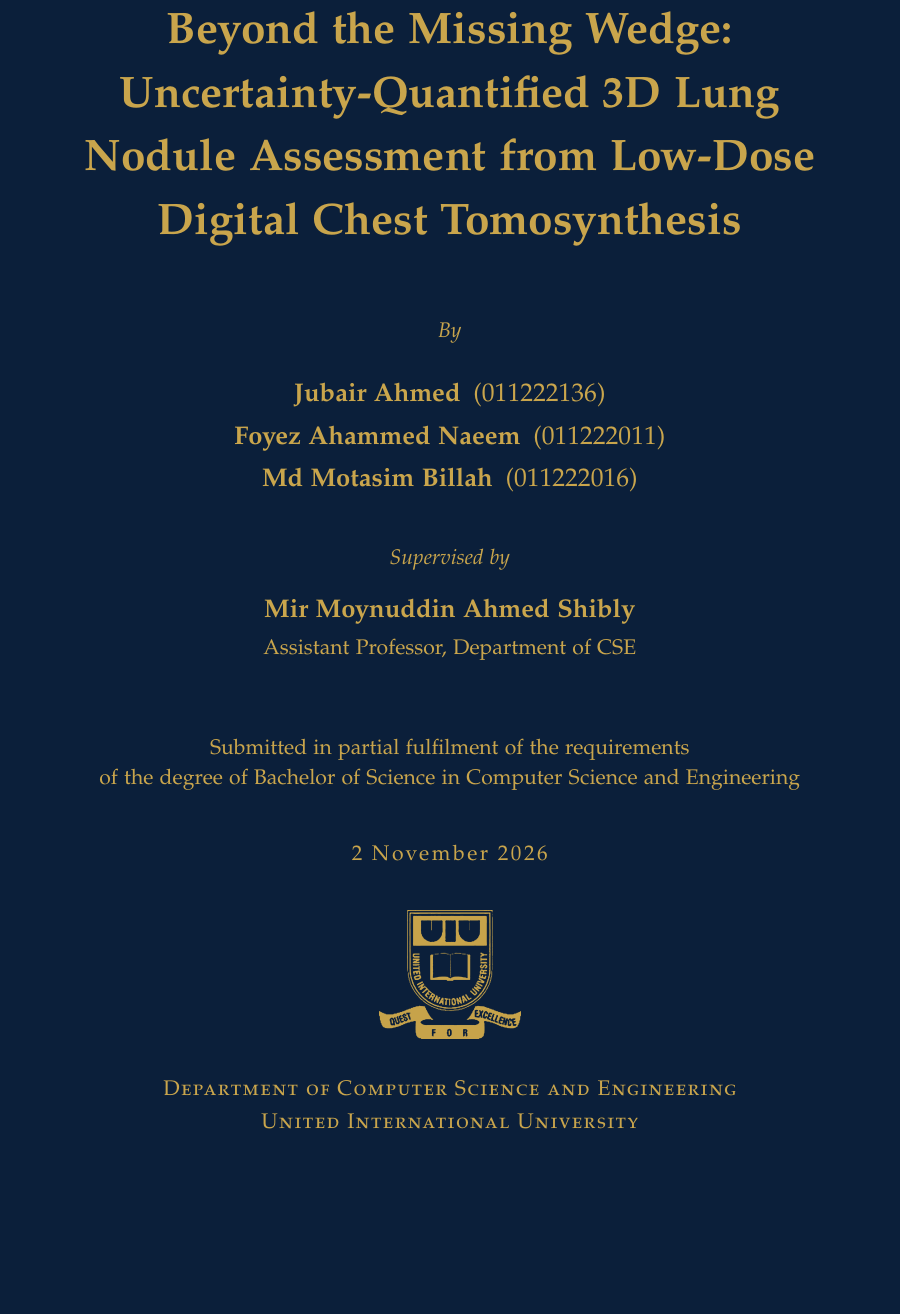
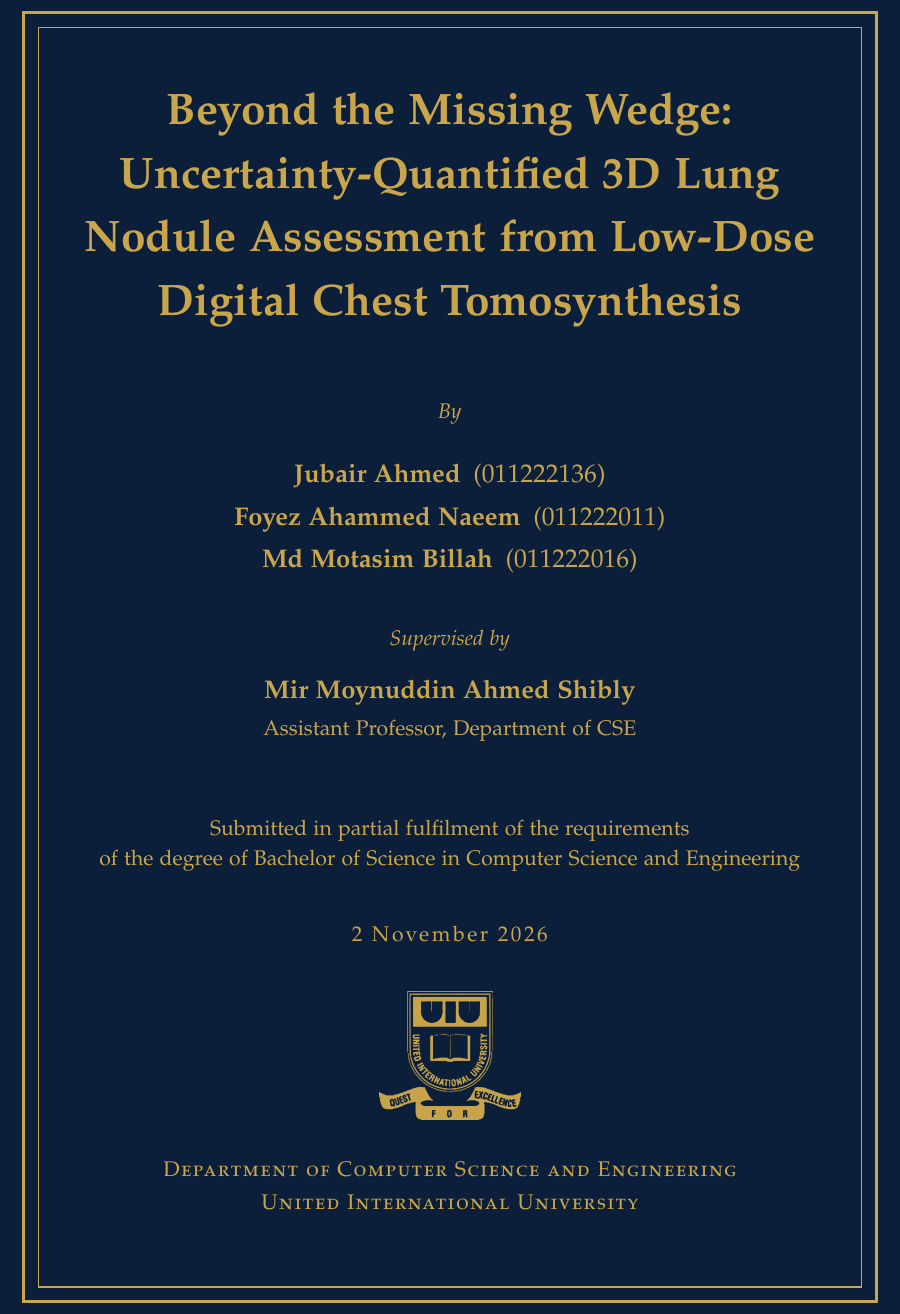
Before and after one commit to tcsquanta/medlift3d, a LaTeX document (report/cover/hardcover.tex): part of page 1 of 2, cut so that both start at the same text, the shorter picture padded with empty space. Compiled offline with pdfLaTeX.

Commit message:
Hard cover: add gold double border
Co-Authored-By: Claude Opus 5.5 <noreply@anthropic.com>
Claude-Session: https://claude.ai/code/session_01HBr9Z21HqQzxE1eaHUCYUM

```diff
--- a/report/cover/hardcover.tex
+++ b/report/cover/hardcover.tex
@@ -36,6 +36,10 @@
 \newcommand{\at}[1]{($(current page.north)+(0,-#1)$)}
 \noindent\begin{tikzpicture}[remember picture,overlay,every node/.style={text=ink,align=center,anchor=north,inner sep=0pt}]
   \fill[board] (current page.south west) rectangle (current page.north east);
+  % double border: 20 mm in from the edge (clear of the board turn-in); both lines
+  % are thick enough for foil (0.56 mm and 0.30 mm)
+  \draw[ink,line width=1.6pt] ($(current page.south west)+(20mm,20mm)$) rectangle ($(current page.north east)-(20mm,20mm)$);
+  \draw[ink,line width=0.85pt] ($(current page.south west)+(23mm,23mm)$) rectangle ($(current page.north east)-(23mm,23mm)$);
 
   \node[font=\fontsize{25}{36}\selectfont\bfseries] at \at{36mm}
     {Beyond the Missing Wedge:\\
```
Also changed, not shown: report/MedLift3D_HardCover.pdf, report/MedLift3D_HardCover_PrintArtwork.pdf, report/cover/hardcover_preview.png.
